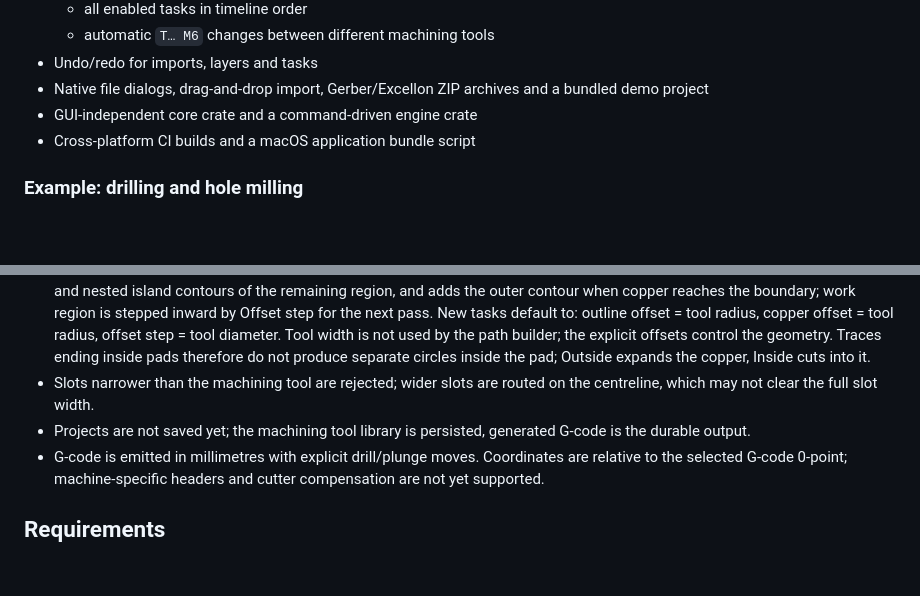
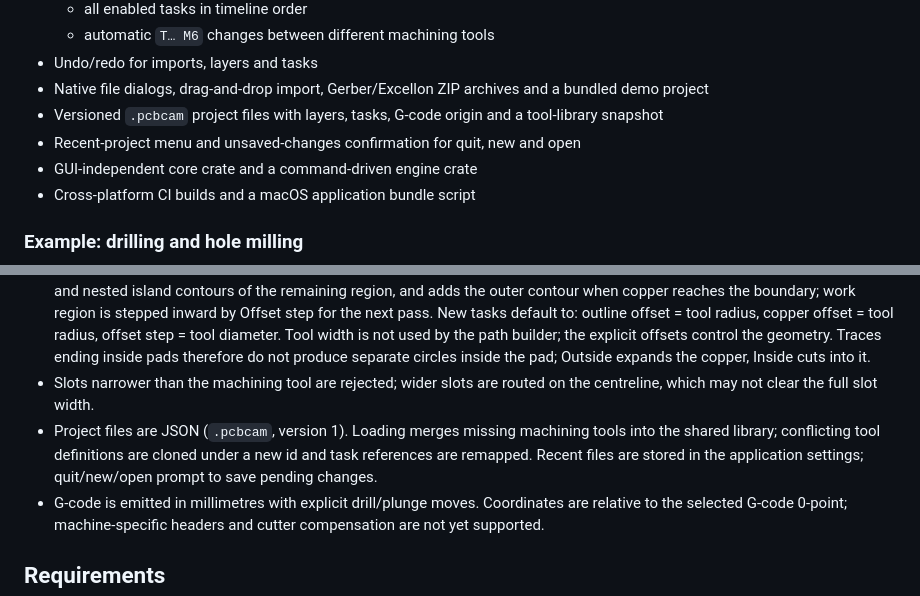
Before and after one commit to andryblack/pcb-cam, a Markdown page: README.md, 2 parts joined by grey strips. Drawn GitHub-style; blank space fills up the shorter version.

```diff
--- a/README.md
+++ b/README.md
@@ -68,6 +68,8 @@ Implemented:
   - automatic `T… M6` changes between different machining tools
 - Undo/redo for imports, layers and tasks
 - Native file dialogs, drag-and-drop import, Gerber/Excellon ZIP archives and a bundled demo project
+- Versioned `.pcbcam` project files with layers, tasks, G-code origin and a tool-library snapshot
+- Recent-project menu and unsaved-changes confirmation for quit, new and open
 - GUI-independent core crate and a command-driven engine crate
 - Cross-platform CI builds and a macOS application bundle script
 
@@ -104,7 +106,7 @@ Next:
 - Contour offsets use mitred joins without a full self-intersection cleanup.
 - Clearance follows isolation routing: all copper primitives are unioned first, then buffered by the explicit copper offset for each pass, bounded by a clearance boundary. By default the boundary is the bounding box of visible layers; any Gerber layer can be selected instead. Its largest closed contour is used, or its bounds when it has no closed contour. With a boundary, the work region is the boundary inset by Outline offset. Each pass subtracts the copper clearance from the work region, emits the holes and nested island contours of the remaining region, and adds the outer contour when copper reaches the boundary; work region is stepped inward by Offset step for the next pass. New tasks default to: outline offset = tool radius, copper offset = tool radius, offset step = tool diameter. Tool width is not used by the path builder; the explicit offsets control the geometry. Traces ending inside pads therefore do not produce separate circles inside the pad; Outside expands the copper, Inside cuts into it.
 - Slots narrower than the machining tool are rejected; wider slots are routed on the centreline, which may not clear the full slot width.
-- Projects are not saved yet; the machining tool library is persisted, generated G-code is the durable output.
+- Project files are JSON (`.pcbcam`, version 1). Loading merges missing machining tools into the shared library; conflicting tool definitions are cloned under a new id and task references are remapped. Recent files are stored in the application settings; quit/new/open prompt to save pending changes.
 - G-code is emitted in millimetres with explicit drill/plunge moves. Coordinates are relative to the selected G-code 0-point; machine-specific headers and cutter compensation are not yet supported.
 
 ## Requirements
```
Also changed, not shown: other parts of README.md (+18 -11 lines), docs/screenshot.png, docs/unsaved-changes.png (added), 16 other files.
